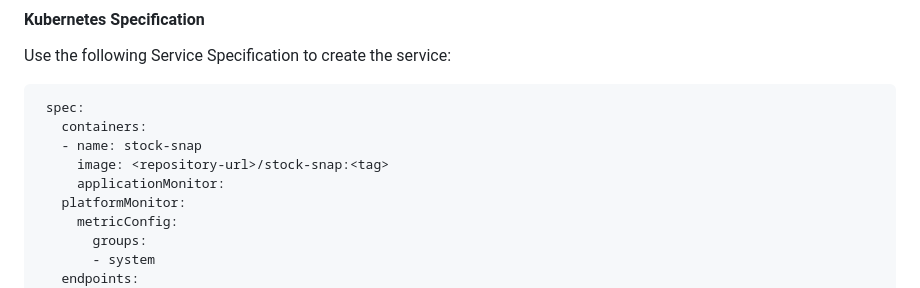
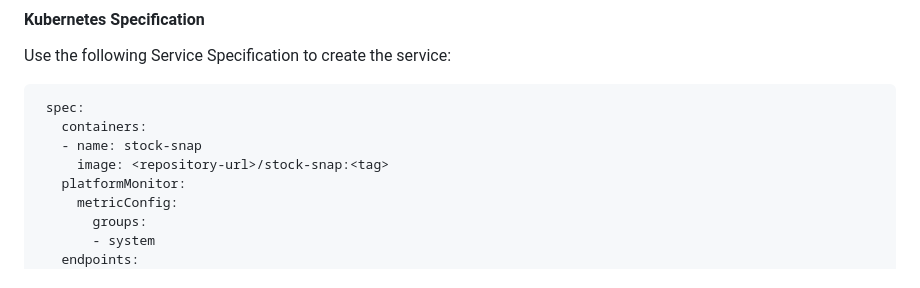
Before and after one commit to Snowflake-Labs/spcs-templates, a Markdown page: application-observability/README.md, the part around the change. Drawn GitHub-style.

Commit message:
SNOW-1774073: update telemetry examples spec 2

```diff
--- a/application-observability/README.md
+++ b/application-observability/README.md
@@ -59,7 +59,6 @@ Use the following Service Specification to create the service:
    containers:
    - name: stock-snap
      image: <repository-url>/stock-snap:<tag>
-     applicationMonitor:
    platformMonitor:
      metricConfig:
        groups:
```
